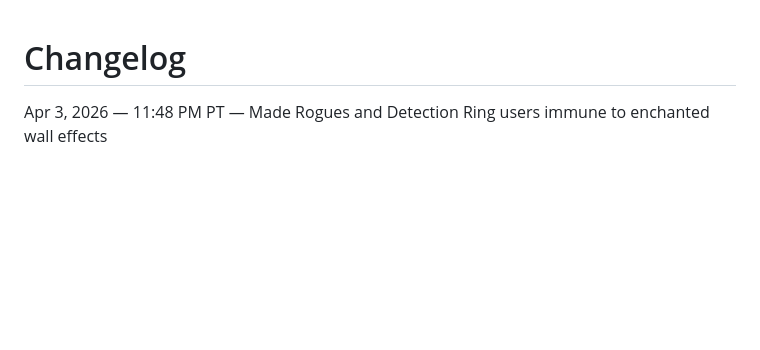
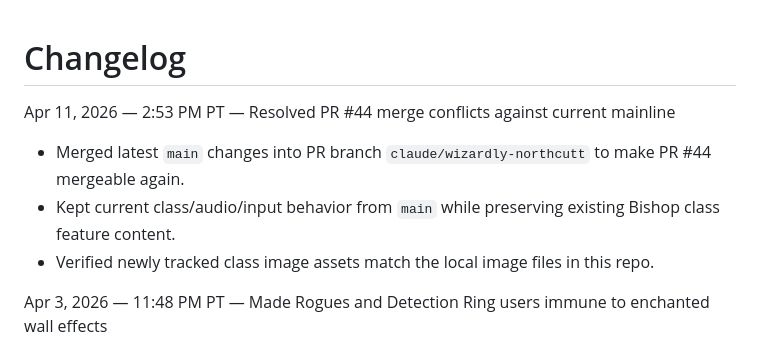
Before and after one commit to tatiang/glyph-depths, a Markdown page: CHANGELOG.md, the part around the change. GitHub-like rendering; blank space fills up the shorter version.

```diff
--- a/CHANGELOG.md
+++ b/CHANGELOG.md
@@ -1,4 +1,9 @@
 # Changelog
+
+Apr 11, 2026 — 2:53 PM PT — Resolved PR #44 merge conflicts against current mainline
+- Merged latest `main` changes into PR branch `claude/wizardly-northcutt` to make PR #44 mergeable again.
+- Kept current class/audio/input behavior from `main` while preserving existing Bishop class feature content.
+- Verified newly tracked class image assets match the local image files in this repo.
 
 Apr 3, 2026 — 11:48 PM PT — Made Rogues and Detection Ring users immune to enchanted wall effects
 - Rogues and characters wearing the Ring of Detection no longer get woozy or direction-distortion from enchanted walls.
```
